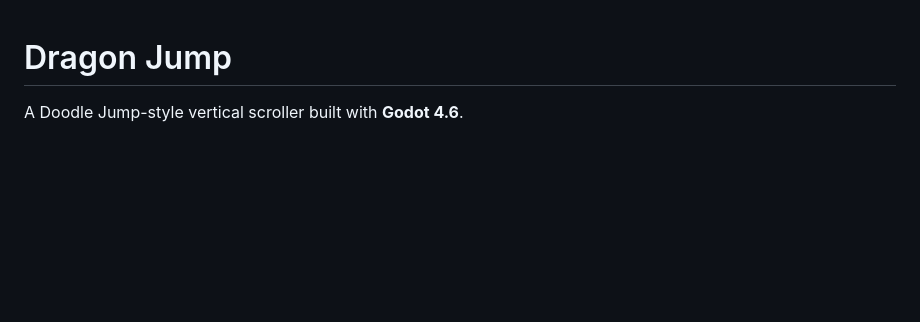
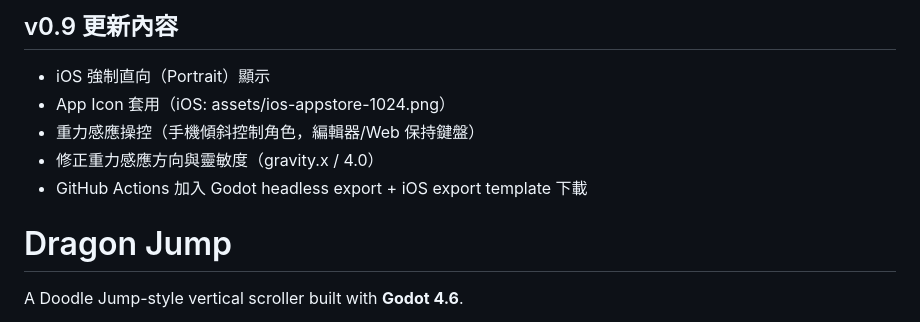
Before and after one commit to leo70623/Dragon_jump, a Markdown page: README.md, the part around the change. GitHub-like rendering; blank space fills up the shorter version.

Commit message:
feat: v0.9 accelerometer control, iOS portrait, app icon

```diff
--- a/README.md
+++ b/README.md
@@ -1,3 +1,10 @@
+## v0.9 更新內容
+- iOS 強制直向（Portrait）顯示
+- App Icon 套用（iOS: assets/ios-appstore-1024.png）
+- 重力感應操控（手機傾斜控制角色，編輯器/Web 保持鍵盤）
+- 修正重力感應方向與靈敏度（gravity.x / 4.0）
+- GitHub Actions 加入 Godot headless export + iOS export template 下載
+
 # Dragon Jump
 
 A Doodle Jump-style vertical scroller built with **Godot 4.6**.
```
